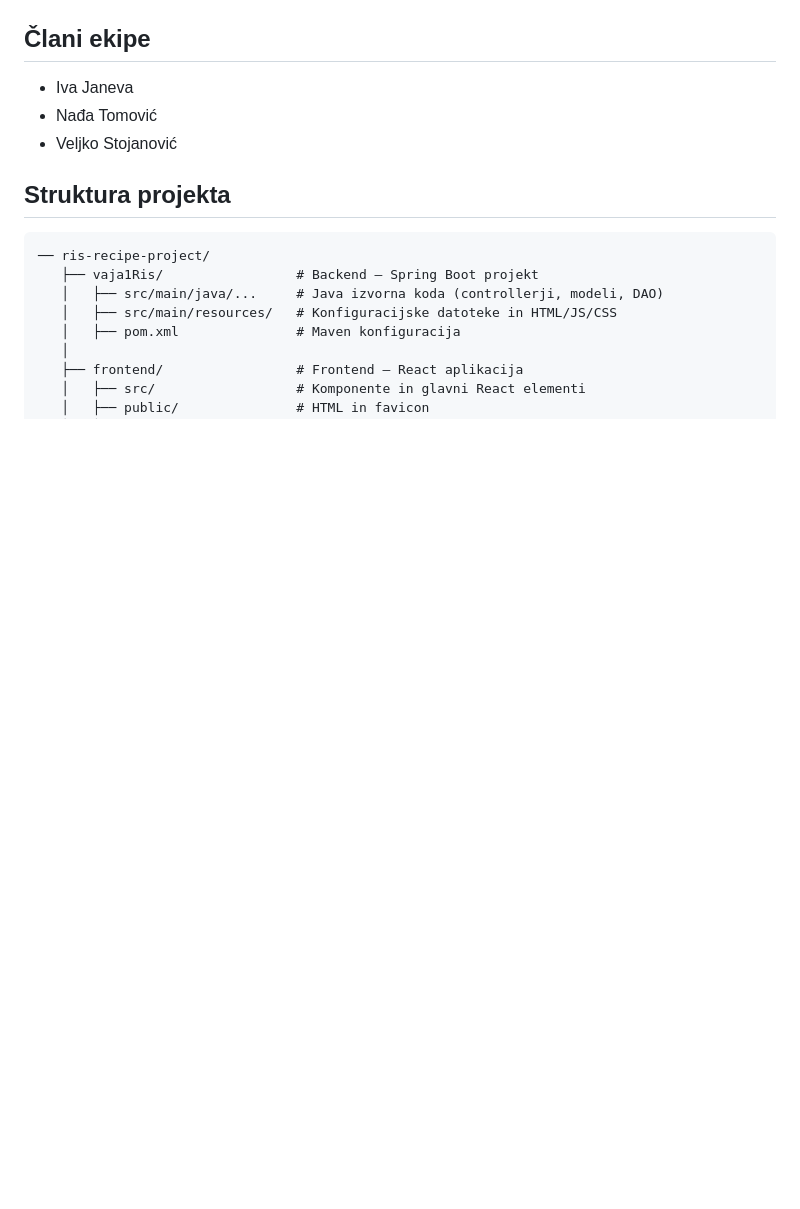
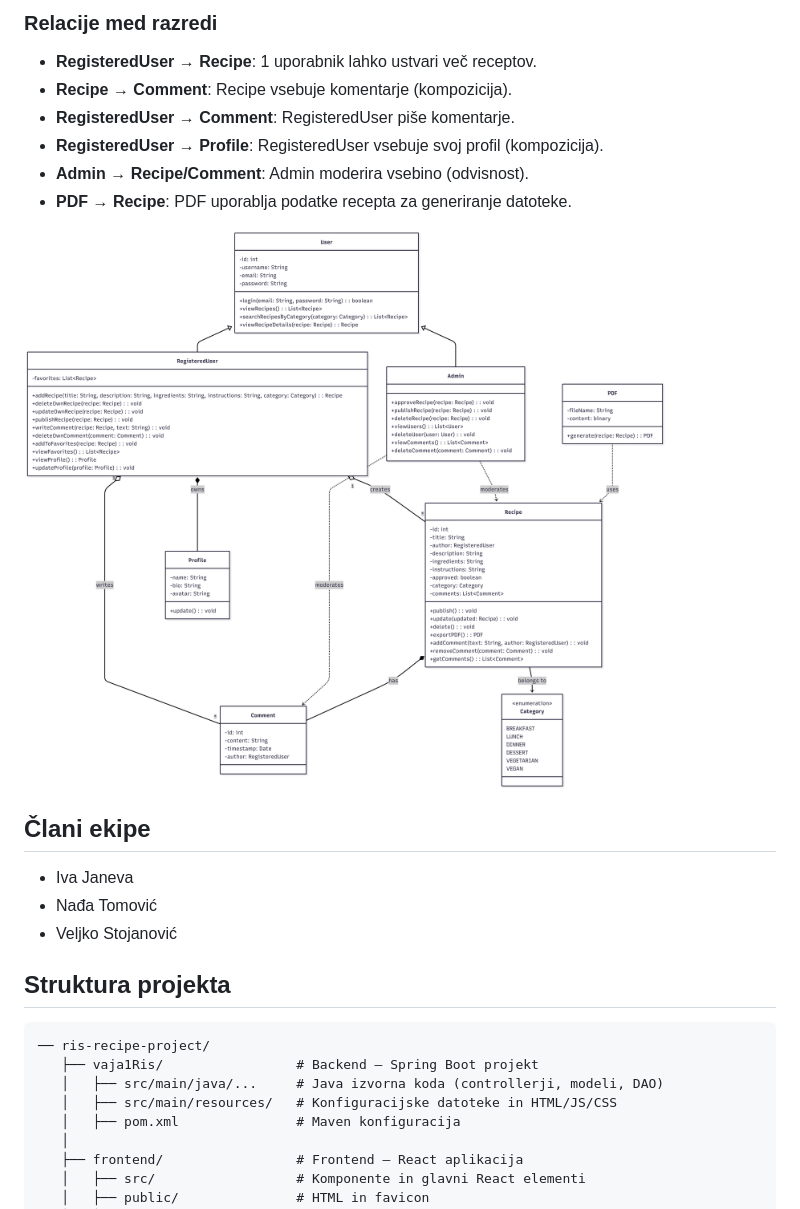
Before and after one commit to ivajaneva/ris-recipe-project, a Markdown page: README.md, the part around the change printed below. Rendered like a GitHub page; pictures changed too: docs/ClassDigram.png (added); blank space fills up the shorter version.

Commit message:
Narejen razredni diagram

```diff
--- a/README.md
+++ b/README.md
@@ -13,3 +31,14 @@ Sestavljen je iz Spring Boot zalednega dela (backend) in React uporabniškega vm
+###  Relacije med razredi
+
+- **RegisteredUser → Recipe**: 1 uporabnik lahko ustvari več receptov.
+- **Recipe → Comment**: Recipe vsebuje komentarje (kompozicija).
+- **RegisteredUser → Comment**: RegisteredUser piše komentarje.
+- **RegisteredUser → Profile**: RegisteredUser vsebuje svoj profil (kompozicija).
+- **Admin → Recipe/Comment**: Admin moderira vsebino (odvisnost).
+- **PDF → Recipe**: PDF uporablja podatke recepta za generiranje datoteke.
+
+
+![Diagram poteka uporabe](docs/ClassDigram.png)
 
 
 ## Člani ekipe
```
Also changed, not shown: other parts of README.md (+18 -0 lines).
